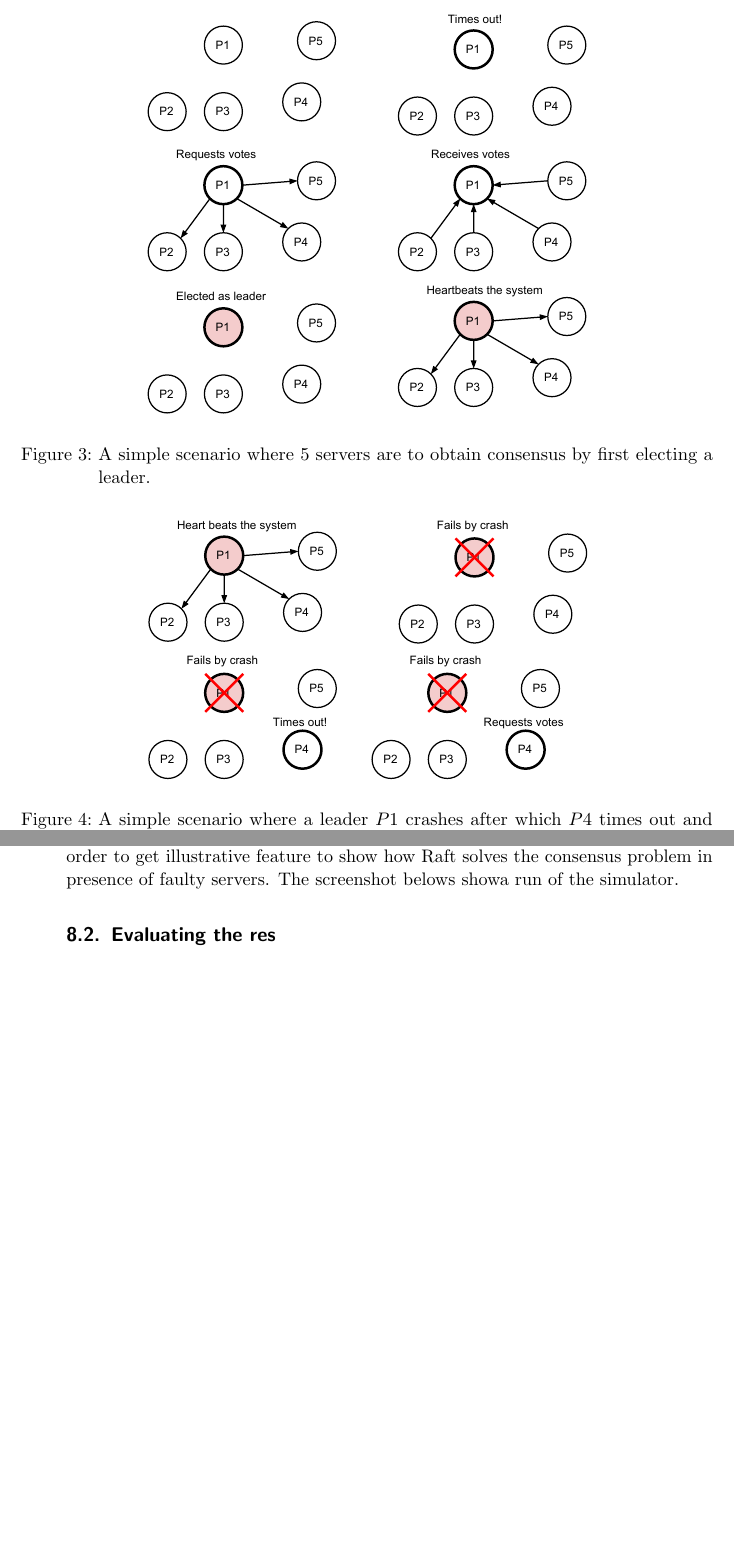
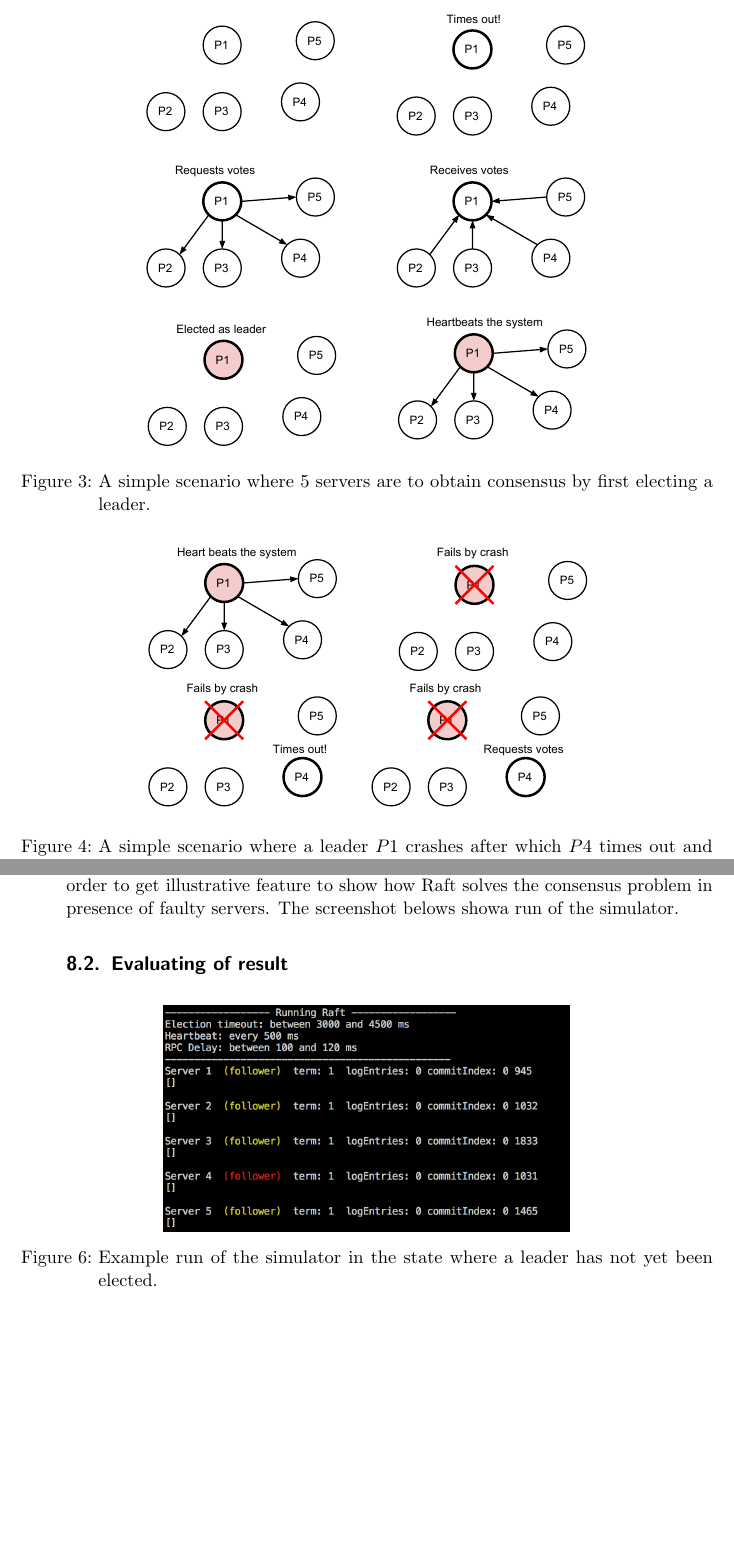
Before and after one commit to anderslime/ft-raft-report, a LaTeX document (report.tex, which reads 05-leader_election.tex, 08-results.tex): two parts of pages 13 and 21 of 28, joined at a grey line, cut so that both start at the same text, the shorter picture padded with empty space. Compiled offline with pdfLaTeX.

Commit message:
New leader election example figure

```diff
--- a/05-leader_election.tex
+++ b/05-leader_election.tex
@@ -11,7 +11,7 @@ In the beginning of the illustration, on initial system startup, every server is
 
 \begin{figure}[ht!]
 \centering
-\includegraphics[scale = 0.5]{election-example.pdf}
+\includegraphics[scale = 0.5]{election-example}
 \caption{A simple scenario where 5 servers are to obtain consensus by first electing a leader.}
 \label{fig:election_example}
 \end{figure}
--- a/08-results.tex
+++ b/08-results.tex
@@ -9,4 +9,10 @@ The black box tests, however, were only done for a given set of scenarios in ord
 \subsection{Running the simulator}
 On top of the tests, a simulator that visualizes the implementation was done in order to get illustrative feature to show how Raft solves the consensus problem in presence of faulty servers. The screenshot belows showa run of the simulator.
 
-\subsection{Evaluating the res}
+\subsection{Evaluating of result}
+\begin{figure}[th!]
+\centering
+\includegraphics[scale = 0.5]{screenshot-coming-leader-election}
+\caption{Example run of the simulator in the state where a leader has not yet been elected.}
+\label{fig:my_label}
+\end{figure}
```
Also changed, not shown: figures/election-example.pdf, figures/election-example.png (deleted).
